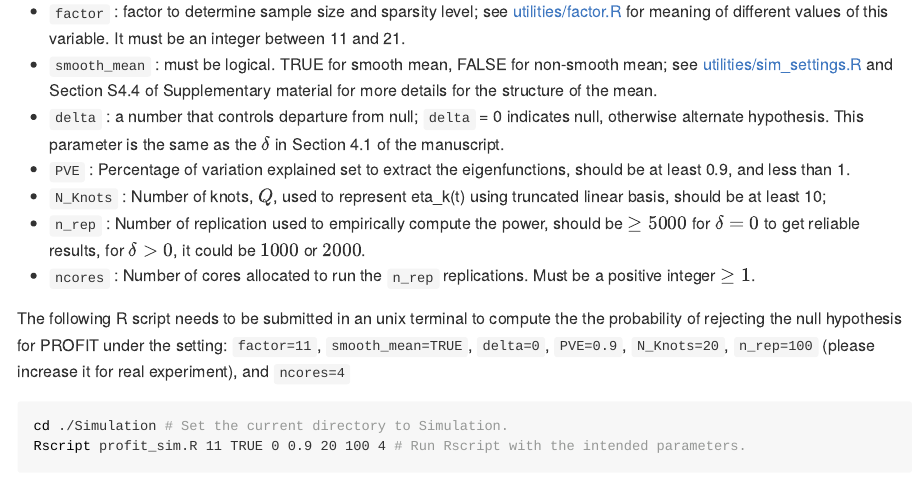
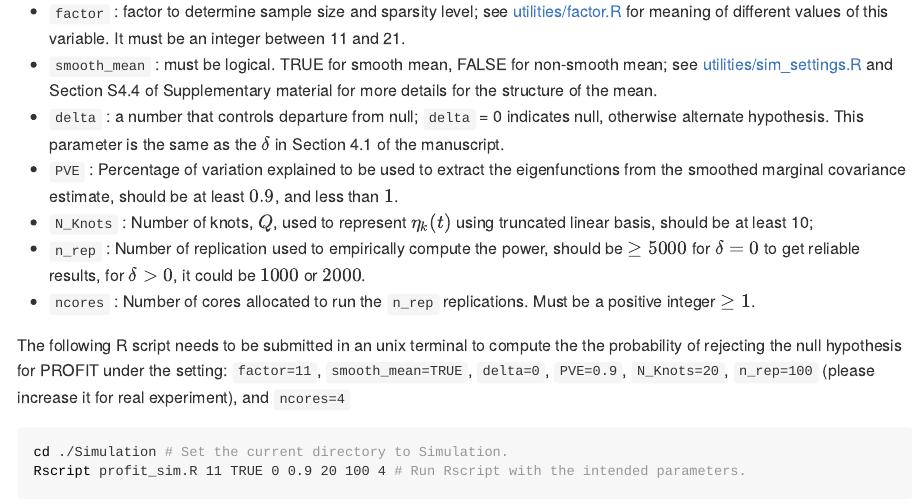
Before and after one commit to SalilKoner/PROFIT, an R Markdown document (README.Rmd): the page in a window 1100 px wide, from 480 px down. The pictures show the output file README.md that the author committed with the source, drawn offline in the style of GitHub.

Commit message:
update md

```diff
--- a/README.Rmd
+++ b/README.Rmd
@@ -28,8 +28,8 @@ To obtain the empirical power and size properties of PROFIT for various simulati
 * `factor` : factor to determine sample size and sparsity level; see [utilities/factor.R](https://github.com/SalilKoner/PROFIT/blob/main/Simulation/utilities/factor.R) for meaning of different values of this variable. It must be an integer between 11 and 21.
 * `smooth_mean` : must be logical. TRUE for smooth mean, FALSE for non-smooth mean; see [utilities/sim_settings.R](https://github.com/SalilKoner/PROFIT/blob/main/Simulation/utilities/sim_settings.R) and Section S4.4 of Supplementary material for more details for the structure of the mean.
 * `delta` : a number that controls departure from null; `delta` = 0 indicates null, otherwise alternate hypothesis. This parameter is the same as the $\delta$ in Section 4.1 of the manuscript.
-* `PVE` : Percentage of variation explained set to extract the eigenfunctions, should be at least 0.9, and less than 1.
-* `N_Knots` : Number of knots, $Q$, used to represent eta_k(t) using truncated linear basis, should be at least 10;
+* `PVE` : Percentage of variation explained to be used to extract the eigenfunctions from the smoothed marginal covariance estimate, should be at least $0.9$, and less than $1$.
+* `N_Knots` : Number of knots, $Q$, used to represent $\eta_k(t)$ using truncated linear basis, should be at least 10;
 * `n_rep` : Number of replication used to empirically compute the power, should be $\geq 5000$ for $\delta=0$ to get reliable results, for $\delta > 0$, it could be $1000$ or $2000$.
 * `ncores` : Number of cores allocated to run the `n_rep` replications. Must be a positive integer $\geq 1$.
 
```
Also changed, not shown: README.md.
